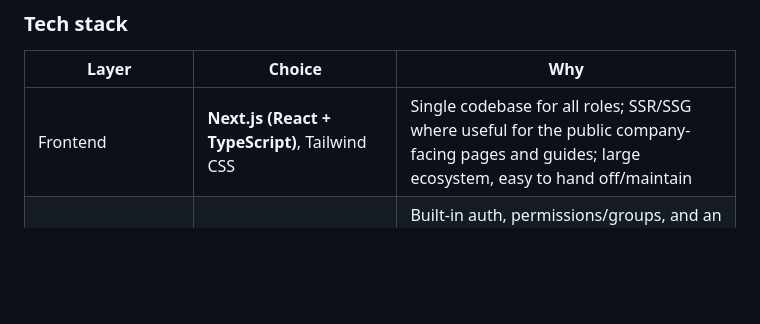
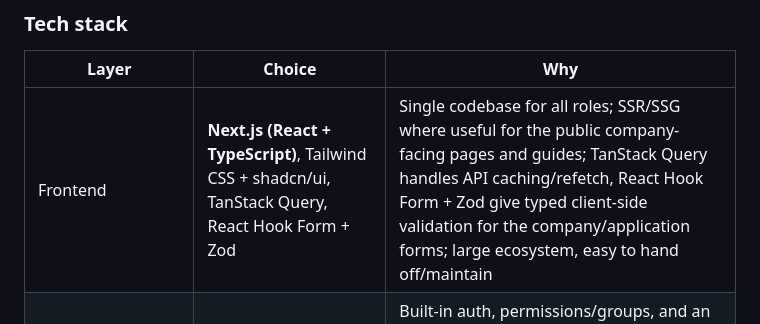
Before and after one commit to nan1220/Collaboration_Platform, a Markdown page: architecture.md, the part around one of its changes. Drawn GitHub-style; blank space fills up the shorter version.

Commit message:
Break out frontend tech stack in architecture diagram

```diff
--- a/architecture.md
+++ b/architecture.md
@@ -85,7 +92,7 @@ One frontend app, role-gated views, rather than separate apps per role — the f
 
 | Layer | Choice | Why |
 |---|---|---|
-| Frontend | **Next.js (React + TypeScript)**, Tailwind CSS | Single codebase for all roles; SSR/SSG where useful for the public company-facing pages and guides; large ecosystem, easy to hand off/maintain |
+| Frontend | **Next.js (React + TypeScript)**, Tailwind CSS + shadcn/ui, TanStack Query, React Hook Form + Zod | Single codebase for all roles; SSR/SSG where useful for the public company-facing pages and guides; TanStack Query handles API caching/refetch, React Hook Form + Zod give typed client-side validation for the company/application forms; large ecosystem, easy to hand off/maintain |
 | Backend | **Django + Django REST Framework (Python)** | Built-in auth, permissions/groups, and an admin panel that gives organizers a working internal tool almost for free on day one, well before the custom frontend is done — high leverage for a 2-person non-technical admin team |
 | Database | **PostgreSQL** | Relational fits the project/status/audit model well; mature, free, easy to self-host or run managed |
 | Async/notifications | **Celery + Redis** | Decouples email sending and any batch/digest jobs from the request cycle |
```
Also changed, not shown: other parts of architecture.md (+14 -7 lines).
